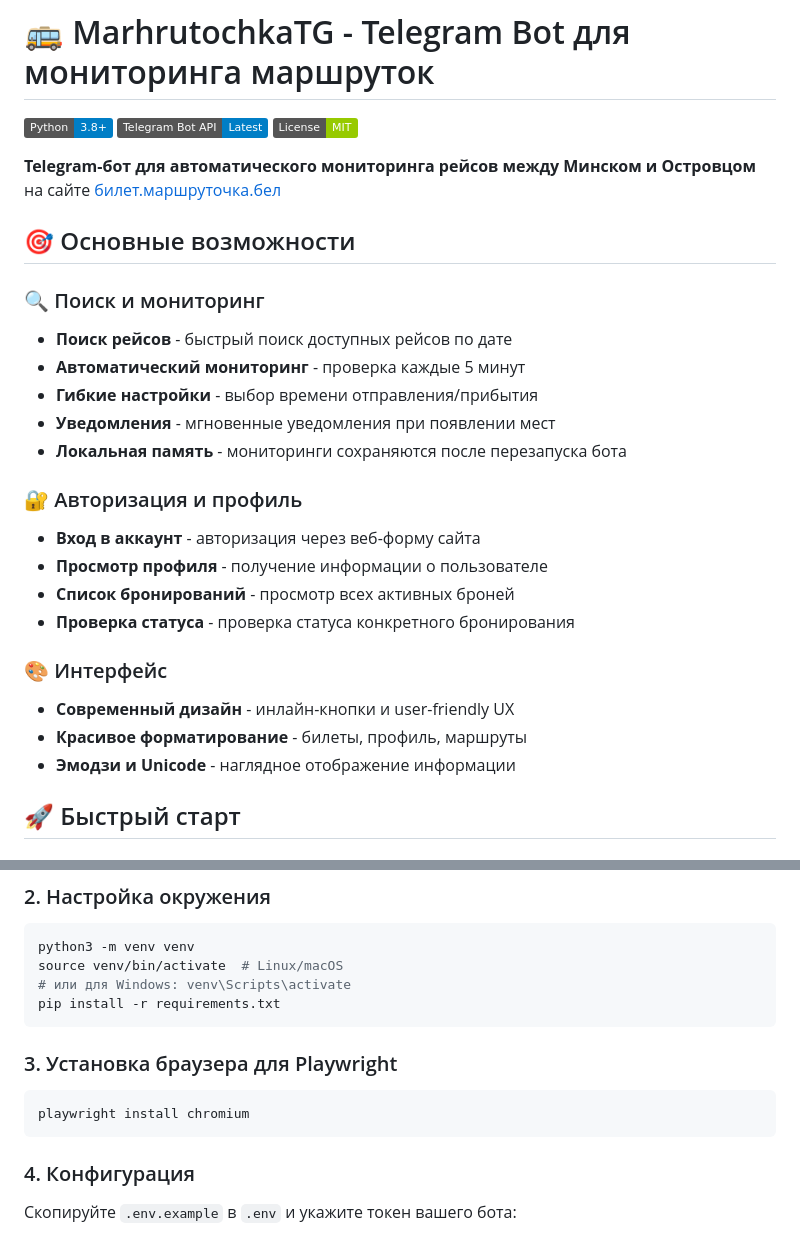
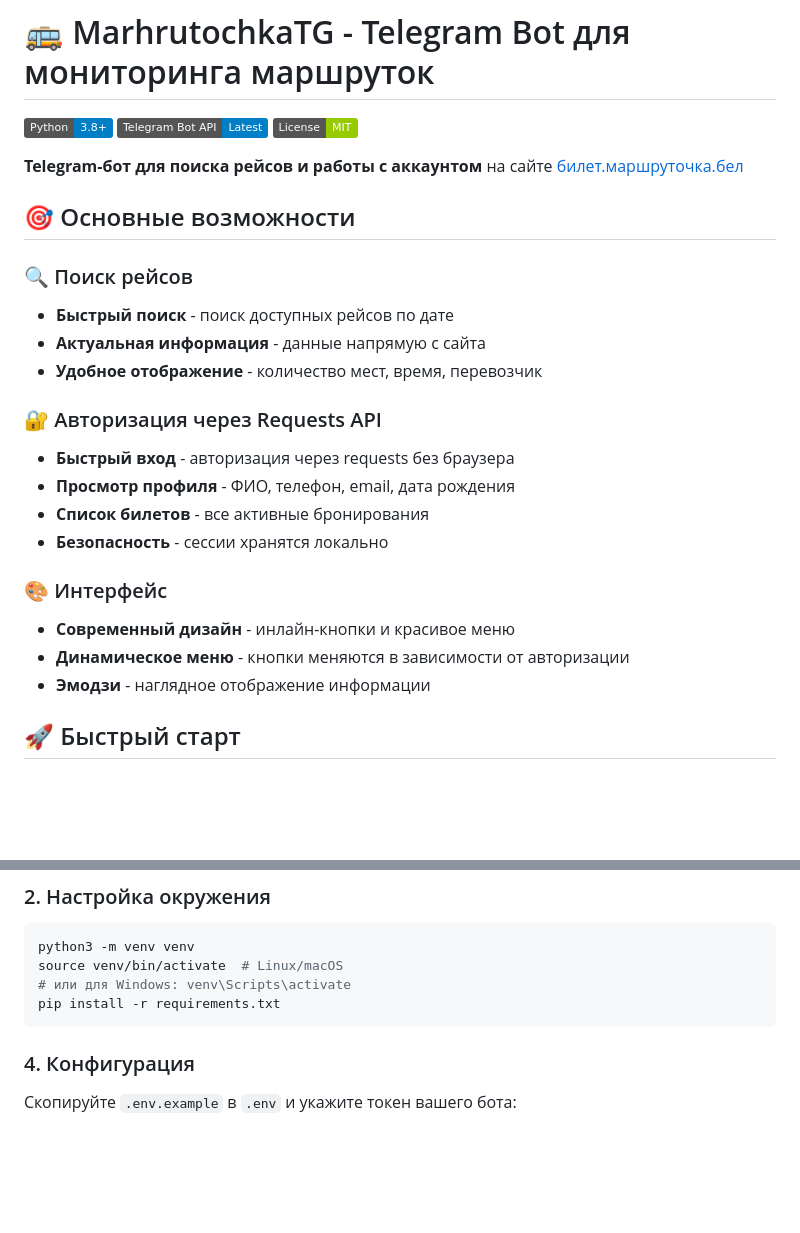
Before and after one commit to OrDinaD/MarhrutochkaTG, a Markdown page: README.md, 2 parts joined by grey strips. Drawn GitHub-style; badges without logos; blank space fills up the shorter version.

Commit message:
📝 Updated README.md - simplified feature list and focus on requests API

````diff
--- a/README.md
+++ b/README.md
@@ -4,27 +4,25 @@
 [![Telegram Bot API](https://img.shields.io/badge/Telegram%20Bot%20API-Latest-blue)](https://core.telegram.org/bots/api)
 [![License](https://img.shields.io/badge/License-MIT-green)](LICENSE)
 
-**Telegram-бот для автоматического мониторинга рейсов между Минском и Островцом** на сайте [билет.маршруточка.бел](https://билет.маршруточка.бел)
+**Telegram-бот для поиска рейсов и работы с аккаунтом** на сайте [билет.маршруточка.бел](https://билет.маршруточка.бел)
 
 ## 🎯 Основные возможности
 
-### 🔍 Поиск и мониторинг
-- **Поиск рейсов** - быстрый поиск доступных рейсов по дате
-- **Автоматический мониторинг** - проверка каждые 5 минут
-- **Гибкие настройки** - выбор времени отправления/прибытия
-- **Уведомления** - мгновенные уведомления при появлении мест
-- **Локальная память** - мониторинги сохраняются после перезапуска бота
+### 🔍 Поиск рейсов
+- **Быстрый поиск** - поиск доступных рейсов по дате
+- **Актуальная информация** - данные напрямую с сайта
+- **Удобное отображение** - количество мест, время, перевозчик
 
-### 🔐 Авторизация и профиль
-- **Вход в аккаунт** - авторизация через веб-форму сайта
-- **Просмотр профиля** - получение информации о пользователе
-- **Список бронирований** - просмотр всех активных броней
-- **Проверка статуса** - проверка статуса конкретного бронирования
+### 🔐 Авторизация через Requests API
+- **Быстрый вход** - авторизация через requests без браузера
+- **Просмотр профиля** - ФИО, телефон, email, дата рождения
+- **Список билетов** - все активные бронирования
+- **Безопасность** - сессии хранятся локально
 
 ### 🎨 Интерфейс
-- **Современный дизайн** - инлайн-кнопки и user-friendly UX
-- **Красивое форматирование** - билеты, профиль, маршруты
-- **Эмодзи и Unicode** - наглядное отображение информации
+- **Современный дизайн** - инлайн-кнопки и красивое меню
+- **Динамическое меню** - кнопки меняются в зависимости от авторизации
+- **Эмодзи** - наглядное отображение информации
 
 ## 🚀 Быстрый старт
 
@@ -42,12 +40,6 @@ python3 -m venv venv
 source venv/bin/activate  # Linux/macOS
 # или для Windows: venv\Scripts\activate
 pip install -r requirements.txt
-```
-
-### 3. Установка браузера для Playwright
-
-```bash
-playwright install chromium
 ```
 
 ### 4. Конфигурация
````
